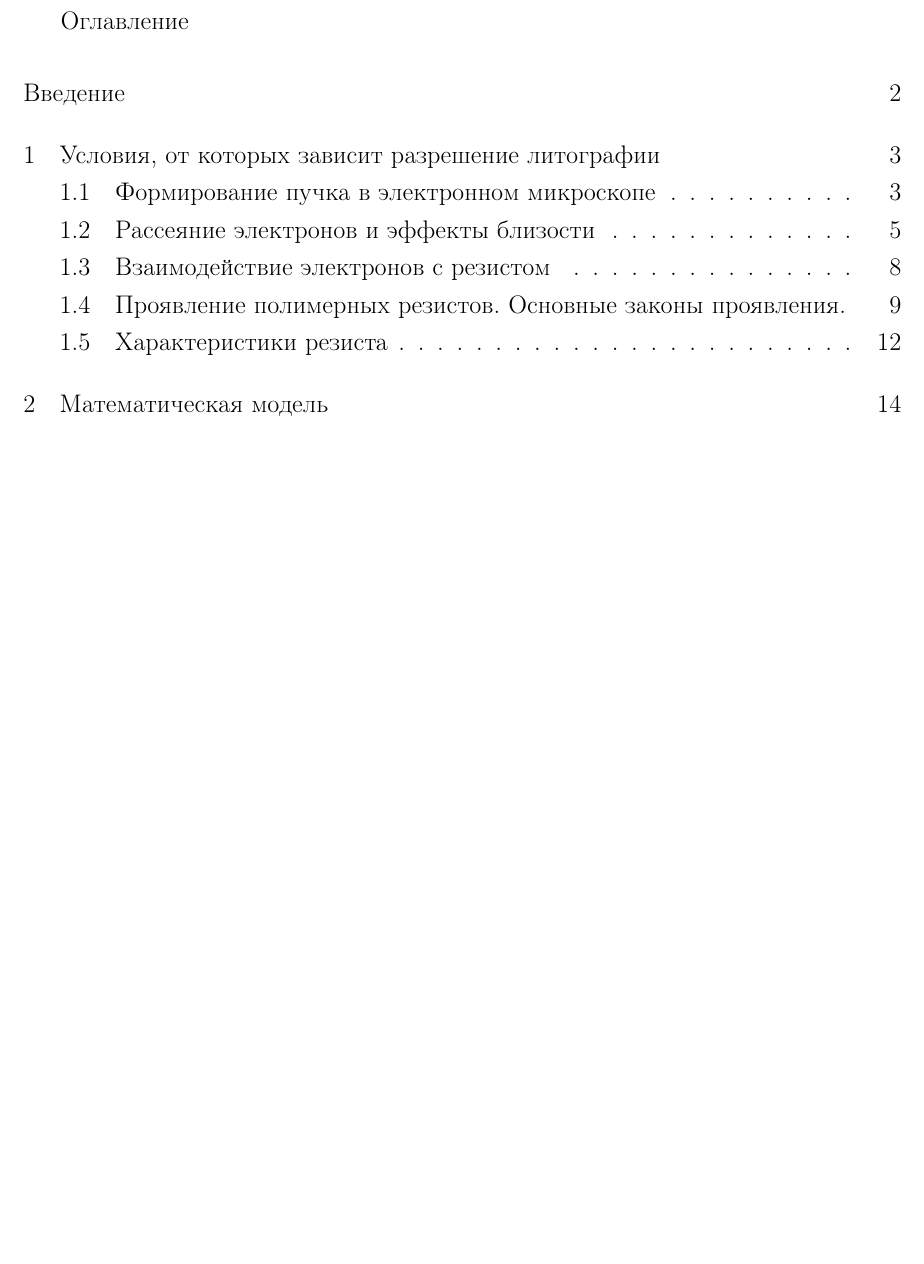
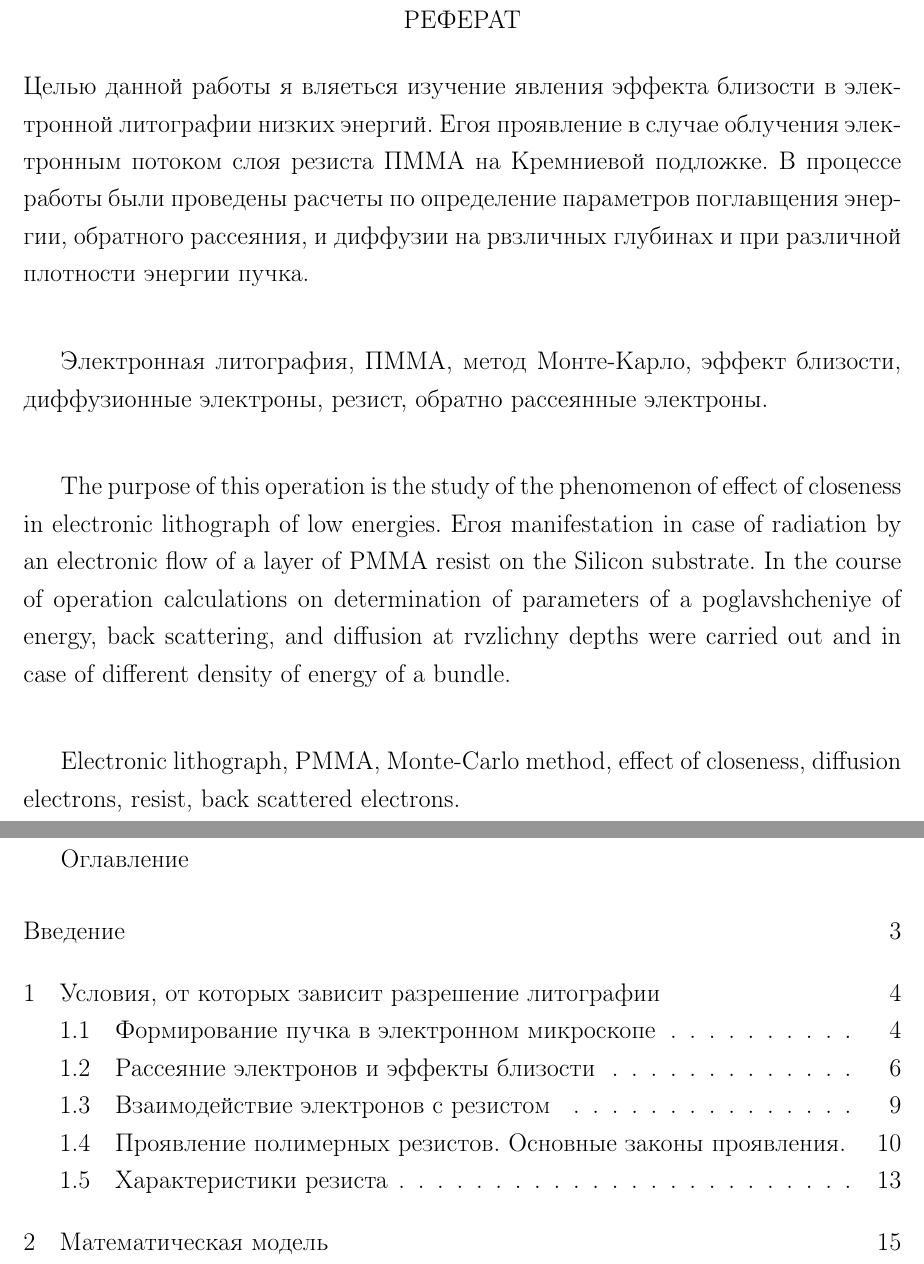
Before and after one commit to teslotank/diplom, a LaTeX thesis (00-diploma.tex, which reads 02-referat.tex): part of page 3 of 21 before the commit and two parts of pages 3 and 4 of 22 after it, the two joined at a grey line, cut at the place of the change, the shorter picture padded with empty space. Compiled offline with pdfLaTeX.

Commit message:
реферат

```diff
--- a/00-diploma.tex
+++ b/00-diploma.tex
@@ -70,7 +70,7 @@
 \begin{document}
 \input{01-title}% это титульный лист
 \onehalfspacing
-% \input{02-referat}
+\input{02-referat}
 \tableofcontents % это оглавление, которое генерируется автоматически
 % \input{03-abbreviations}
 \input{04-intro}
--- /dev/null
+++ b/02-referat.tex
@@ -0,0 +1,15 @@
+\begin{center}
+РЕФЕРАТ
+\end{center}
+Целью данной работы я вляеться изучение явления эффекта близости в электронной литографии низких энергий.
+Егоя проявление в случае облучения электронным потоком слоя резиста ПММА на Кремниевой подложке. В процессе работы были проведены расчеты по определение параметров поглавщения энергии, обратного рассеяния, и диффузии на рвзличных глубинах и при различной плотности энергии пучка.
+\vspace*{1cm}
+
+Электронная литография, ПММА, метод Монте-Карло, эффект близости, диффузионные электроны, резист, обратно рассеянные электроны.
+ \vspace*{1cm}
+
+The purpose of this operation is the study of the phenomenon of effect of closeness in electronic lithograph of low energies.
+Егоя manifestation in case of radiation by an electronic flow of a layer of PMMA resist on the Silicon substrate. In the course of operation calculations on determination of parameters of a poglavshcheniye of energy, back scattering, and diffusion at rvzlichny depths were carried out and in case of different density of energy of a bundle.
+\vspace*{1cm}
+
+Electronic lithograph, PMMA, Monte-Carlo method, effect of closeness, diffusion electrons, resist, back scattered electrons.
```
